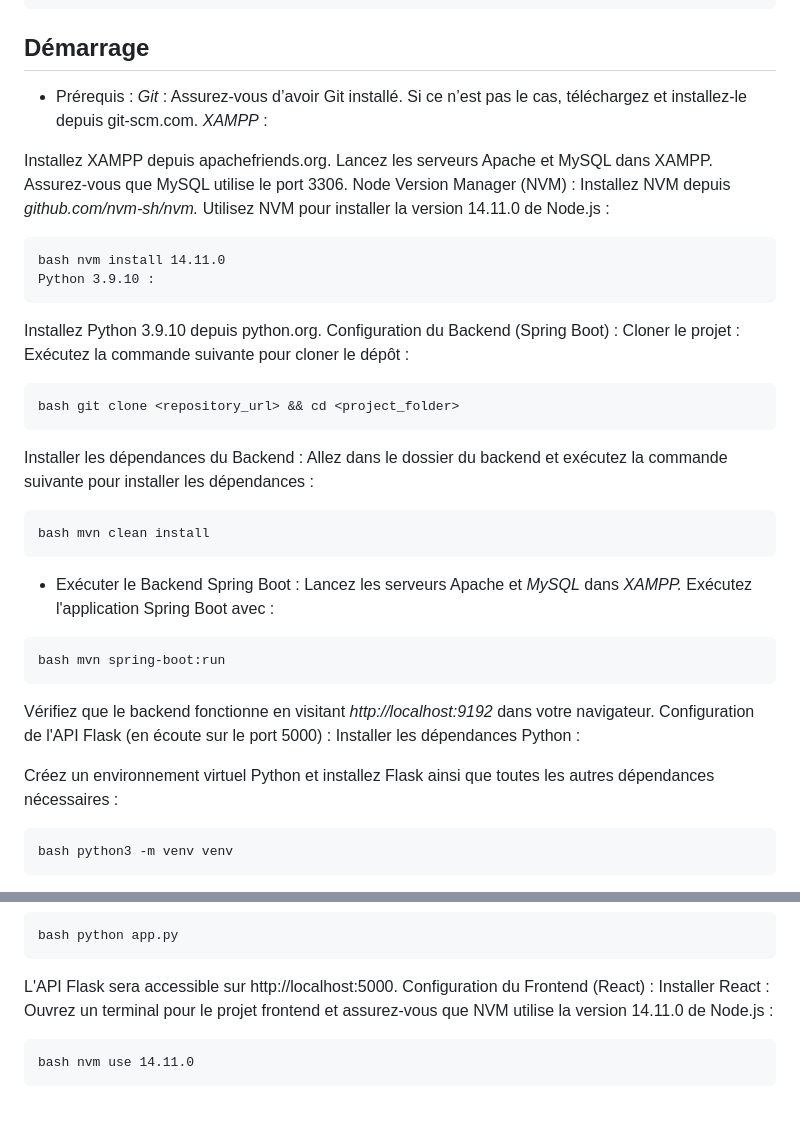
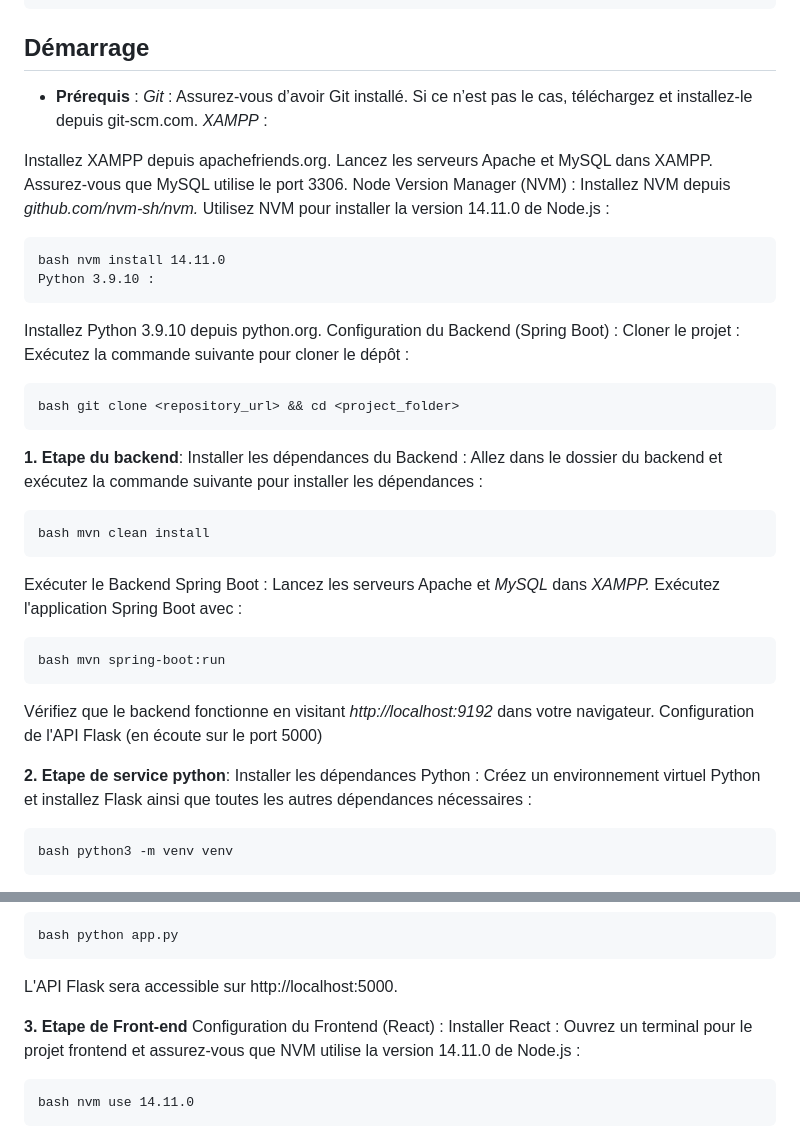
Before and after one commit to errokbioum/CropPredict, a Markdown page: README.md, 2 parts joined by grey strips. Drawn GitHub-style; blank space fills up the shorter version.

````diff
--- a/README.md
+++ b/README.md
@@ -160,7 +160,7 @@ volumes:
 
 
 
-- Prérequis :
+- **Prérequis** :
 *Git* :
 Assurez-vous d’avoir Git installé. Si ce n’est pas le cas, téléchargez et installez-le depuis git-scm.com.
 *XAMPP* :
@@ -182,21 +182,23 @@ Exécutez la commande suivante pour cloner le dépôt :
 ```
 bash git clone <repository_url> && cd <project_folder>
 ```
+**1.** **Etape du backend**:
 Installer les dépendances du Backend :
 Allez dans le dossier du backend et exécutez la commande suivante pour installer les dépendances :
 ```
 bash mvn clean install
 ```
-- Exécuter le Backend Spring Boot :
+Exécuter le Backend Spring Boot :
 Lancez les serveurs Apache et *MySQL* dans *XAMPP.*
 Exécutez l'application Spring Boot avec :
 ```
 bash mvn spring-boot:run
 ```
 Vérifiez que le backend fonctionne en visitant *http://localhost:9192* dans votre navigateur.
-Configuration de l'API Flask (en écoute sur le port 5000) :
+Configuration de l'API Flask (en écoute sur le port 5000)
+
+**2.** **Etape de service python**:
 Installer les dépendances Python :
-
 Créez un environnement virtuel Python et installez Flask ainsi que toutes les autres dépendances nécessaires :
 ```
 bash python3 -m venv venv
@@ -220,6 +222,8 @@ Après avoir configuré Flask, exécutez l'API Flask avec :
 bash python app.py
 ```
 L'API Flask sera accessible sur http://localhost:5000.
+
+**3.** **Etape de Front-end**
 Configuration du Frontend (React) :
 Installer React :
 Ouvrez un terminal pour le projet frontend et assurez-vous que NVM utilise la version 14.11.0 de Node.js :
````
